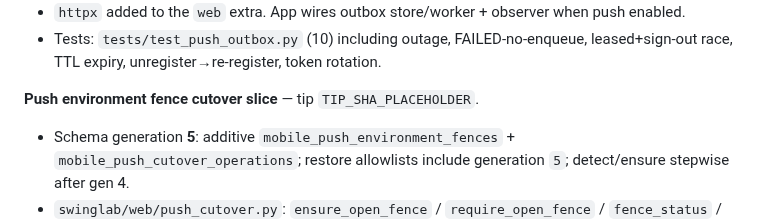
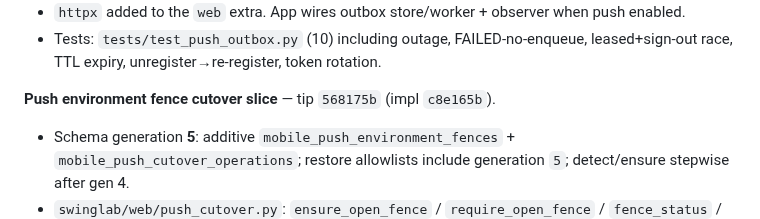
Before and after one commit to kylejames0513-bot/SwingLab, a Markdown page: docs/CURSOR_MOBILE_BACKEND_HANDOFF.md, the part around the change. GitHub-like rendering.

Commit message:
docs: record cutover slice tip SHA in mobile handoff
Co-authored-by: kylejames0513-bot <kylejames0513-bot@users.noreply.github.com>

```diff
--- a/docs/CURSOR_MOBILE_BACKEND_HANDOFF.md
+++ b/docs/CURSOR_MOBILE_BACKEND_HANDOFF.md
@@ -49,7 +49,7 @@ Implement device-bound Expo push registration and a durable outbox from the plan
 - `httpx` added to the `web` extra. App wires outbox store/worker + observer when push enabled.
 - Tests: `tests/test_push_outbox.py` (10) including outage, FAILED-no-enqueue, leased+sign-out race, TTL expiry, unregister→re-register, token rotation.
 
-**Push environment fence cutover slice** — tip `TIP_SHA_PLACEHOLDER`.
+**Push environment fence cutover slice** — tip `568175b` (impl `c8e165b`).
 
 - Schema generation **5**: additive `mobile_push_environment_fences` + `mobile_push_cutover_operations`; restore allowlists include generation `5`; detect/ensure stepwise after gen 4.
 - `swinglab/web/push_cutover.py`: `ensure_open_fence` / `require_open_fence` / `fence_status` / `close_fence` / `purge_fence`; fail-closed never-reopen; close terminalizes pending/leased outbox; purge waits `provider_safe_after` then deletes registrations+outbox while keeping fence closed.
```
